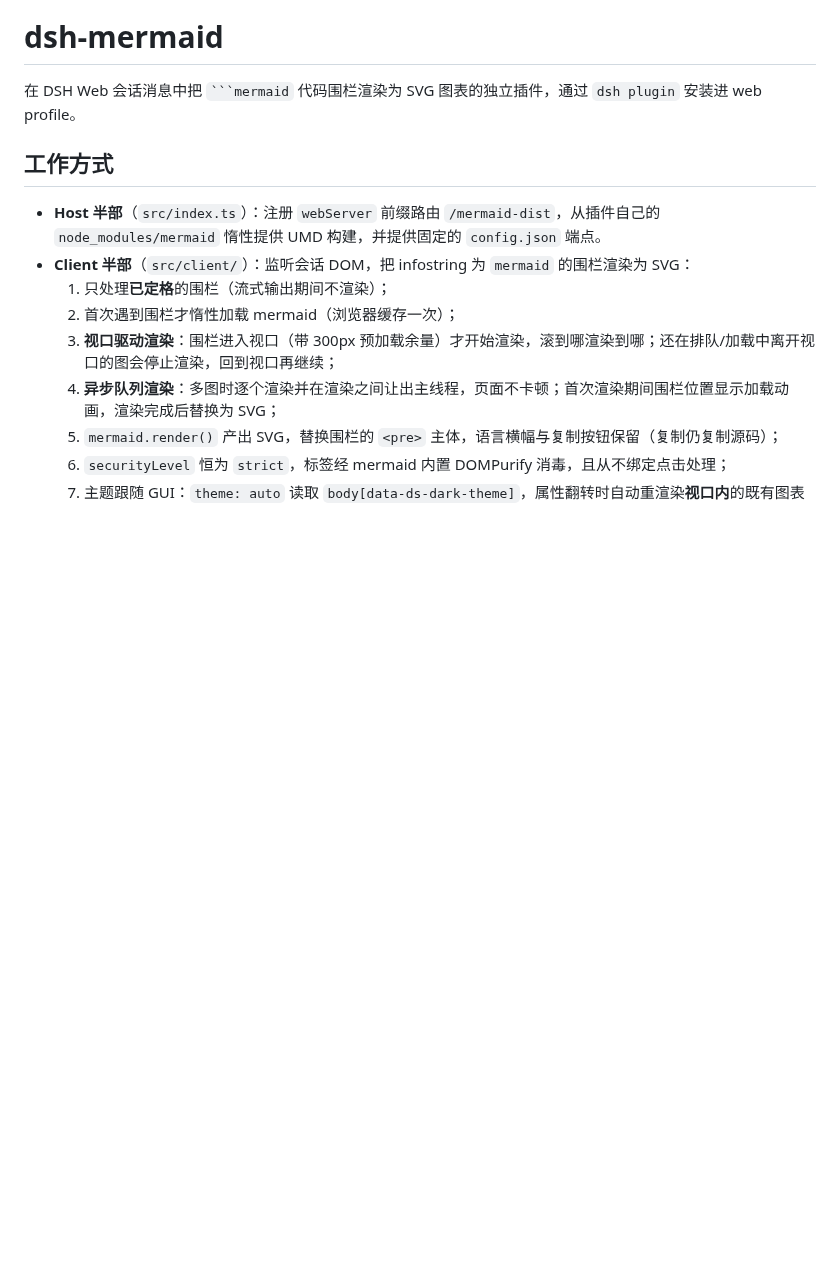
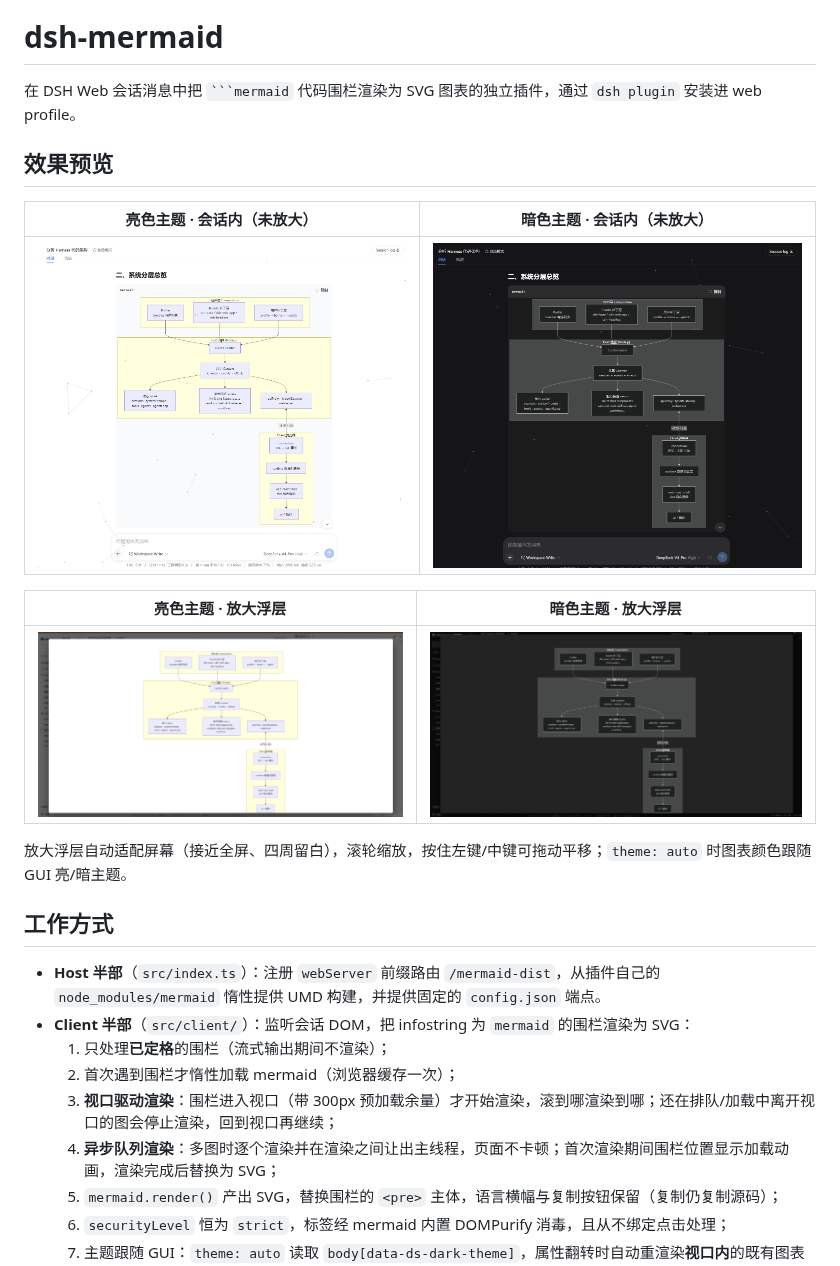
Before and after one commit to AKS1st/dsh-mermaid, a Markdown page: README.md, the part around the change. Rendered like a GitHub page; pictures changed too: asserts/fangda-dark.png (added), asserts/fangda-white.png (added), asserts/main-page-dark.png (added); blank space fills up the shorter version.

Commit message:
docs: add preview screenshots (in-conversation + zoom overlay, light/dark themes)

````diff
--- a/README.md
+++ b/README.md
@@ -1,6 +1,18 @@
 # dsh-mermaid
 
 在 DSH Web 会话消息中把 ` ```mermaid ` 代码围栏渲染为 SVG 图表的独立插件，通过 `dsh plugin` 安装进 web profile。
+
+## 效果预览
+
+| 亮色主题 · 会话内（未放大） | 暗色主题 · 会话内（未放大） |
+| --- | --- |
+| ![亮色主题会话内渲染](asserts/main-page-white.png) | ![暗色主题会话内渲染](asserts/main-page-dark.png) |
+
+| 亮色主题 · 放大浮层 | 暗色主题 · 放大浮层 |
+| --- | --- |
+| ![亮色主题放大浮层](asserts/fangda-white.png) | ![暗色主题放大浮层](asserts/fangda-dark.png) |
+
+放大浮层自动适配屏幕（接近全屏、四周留白），滚轮缩放，按住左键/中键可拖动平移；`theme: auto` 时图表颜色跟随 GUI 亮/暗主题。
 
 ## 工作方式
 
````
